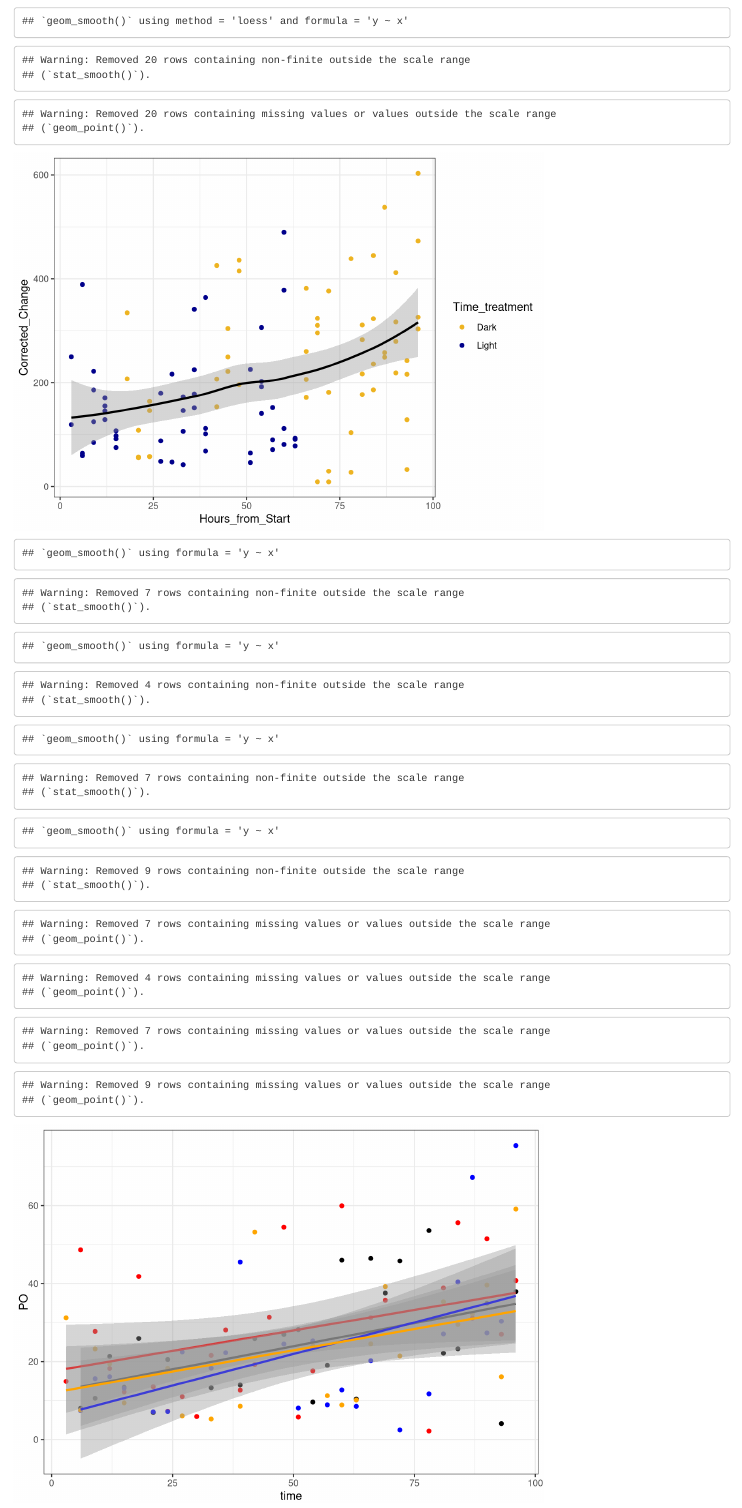
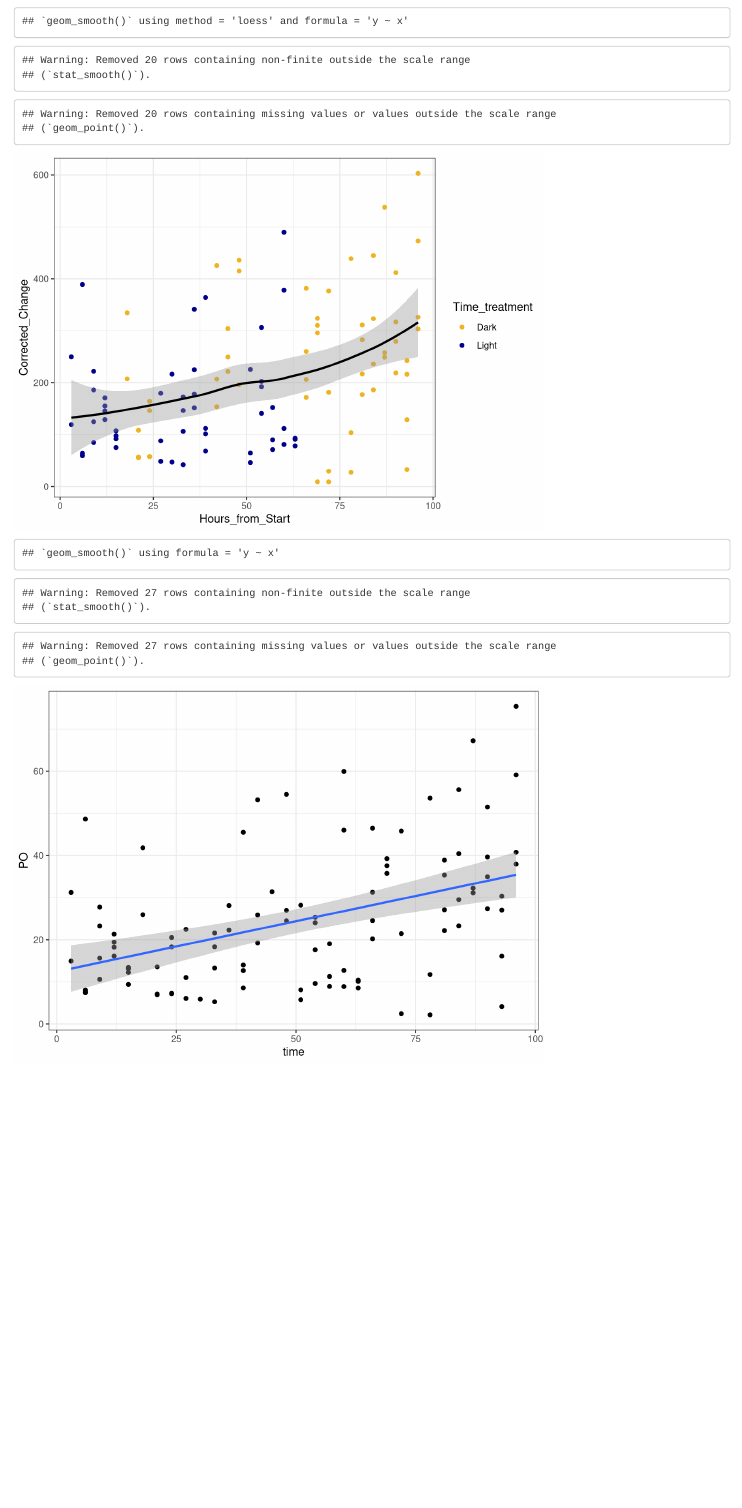
Before and after one commit to alainapb/Infection_risk_rhythm, an R Markdown document (script.Rmd): the page in a window 1100 px wide, from 1360 px down. Rendered offline with R 4.5, knitr and Pandoc, with nearby package versions; code that draws random numbers runs with fixed seeds of ours.

Commit message:
fix po_correct plot and modified col names

````diff
--- a/data/PO_biodare_sample_correction.csv
+++ b/data/PO_biodare_sample_correction.csv
@@ -1,4 +1,4 @@
-time,PO,PO,PO,PO
+time,PO_1,PO_2,PO_3,PO_4
 3,,14.92,,31.23
 6,8.03,48.64,7.42,7.56
 9,10.59,27.75,15.63,23.26
--- a/script.Rmd
+++ b/script.Rmd
@@ -121,17 +124,10 @@ po %>%
   theme_bw()
 
 po_correct %>%
-  ggplot()+
-  geom_point(aes(x=time, y = PO))+
-  geom_point(aes(x=time, y = PO.1), color="red")+
-  geom_point(aes(x=time, y = PO.2), color="blue")+
-  geom_point(aes(x=time, y = PO.3), color="orange")+
-  geom_smooth(aes(x=time, y = PO), color="black", method="lm")+
-  geom_smooth(aes(x=time, y = PO.1), color="red", method="lm")+
-  geom_smooth(aes(x=time, y = PO.2), color="blue", method="lm")+
-  geom_smooth(aes(x=time, y = PO.3), color="orange", method="lm")+
+  ggplot() +
+  geom_point(aes(x = time, y = PO, group = sample)) +
+  geom_smooth(aes(x = time, y = PO), method = "lm") +
   theme_bw()
-
 ```
 
 ```{r growth_plots, echo=FALSE}
````
Also changed, not shown: script.Rmd (5 more changed lines).
